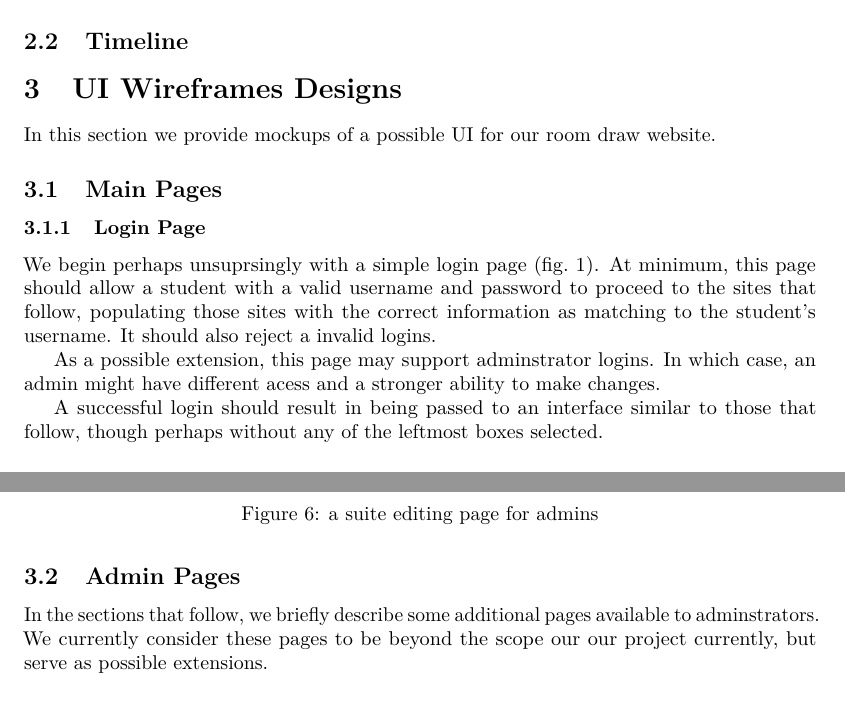
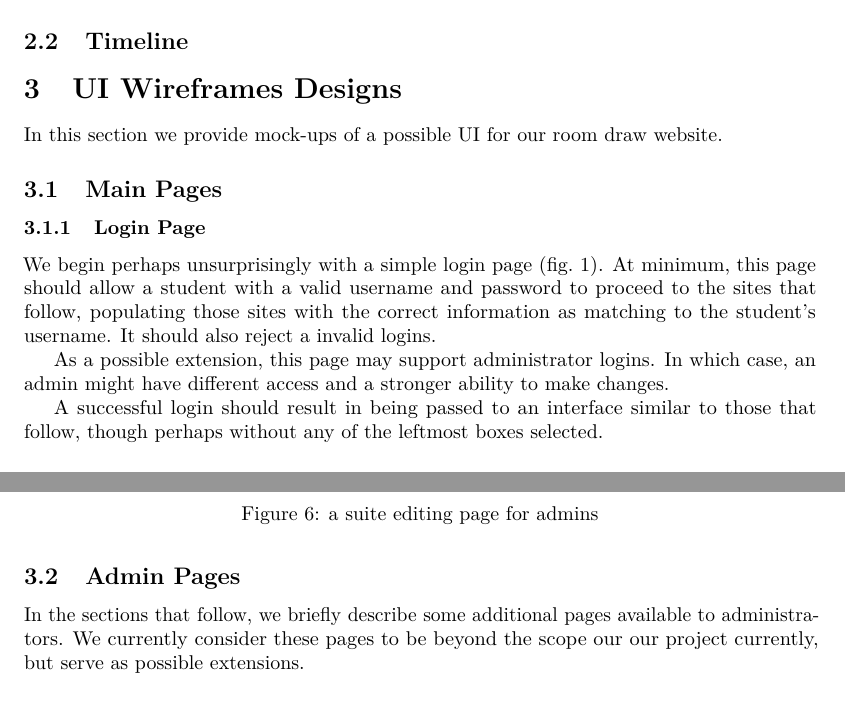
Before and after one commit to danielmmetz/cs133_project, a LaTeX document (milestone1.tex, which reads 2_wireframe.tex): two parts of pages 2 and 6 of 7, joined at a grey line, cut so that both start at the same text. Compiled offline with pdfLaTeX.

Commit message:
typo fixes

```diff
--- a/2_wireframe.tex
+++ b/2_wireframe.tex
@@ -1,4 +1,4 @@
-In this section we provide mockups of a possible UI for our room draw website.
+In this section we provide mock-ups of a possible UI for our room draw website.
 
 \subsection{Main Pages}
 \subsubsection{Login Page}
@@ -9,14 +9,14 @@ In this section we provide mockups of a possible UI for our room draw website.
 \label{fig:wirelogin}
 \end{figure}
 
-We begin perhaps unsuprsingly with a simple login page (\cref{fig:wirelogin}).
+We begin perhaps unsurprisingly with a simple login page (\cref{fig:wirelogin}).
 At minimum, this page should allow a student with a valid username and password
 to proceed to the sites that follow, populating those sites with the correct
 information as matching to the student's username. It should also reject a
 invalid logins.
 
-As a possible extension, this page may support adminstrator logins. In which
-case, an admin might have different acess and a stronger ability to make
+As a possible extension, this page may support administrator logins. In which
+case, an admin might have different access and a stronger ability to make
 changes.
 
 A successful login should result in being passed to an interface similar to
@@ -99,7 +99,7 @@ without having to go back to the search page.
 \subsection{Admin Pages}
 
 In the sections that follow, we briefly describe some additional pages available
-to adminstrators. We currently consider these pages to be beyond the scope our
+to administrators. We currently consider these pages to be beyond the scope our
 our project currently, but serve as possible extensions.
 
 \subsubsection{Admin Suite Editor}
```
